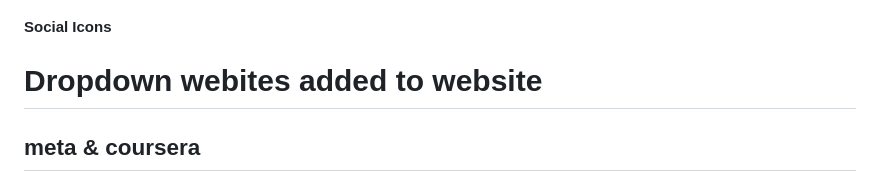
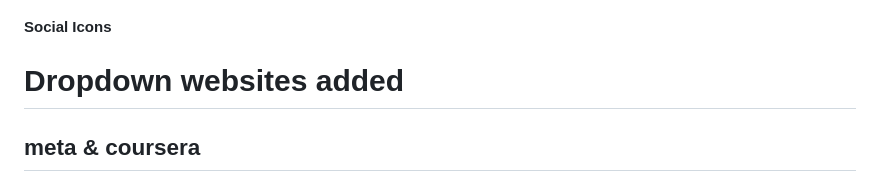
Before and after one commit to bbauska/cellardoor, a Markdown page: README.md, the part around the change. Rendered like a GitHub page.

```diff
--- a/README.md
+++ b/README.md
@@ -115,7 +115,7 @@ cellardoor: Complete list of 'todos', libraries & frameworks
 [15:1]: https://github.com/bbauska/bbauska/blob/main/images/15-skype.png?raw=true (skype icon)
 [16:1]: https://github.com/bbauska/bbauska/blob/main/images/16-pinterest.png?raw=true (pinterest icon)
 
-# Dropdown webites added to website
+# Dropdown websites added
 ## meta &amp; coursera
 
 <ul>
```
